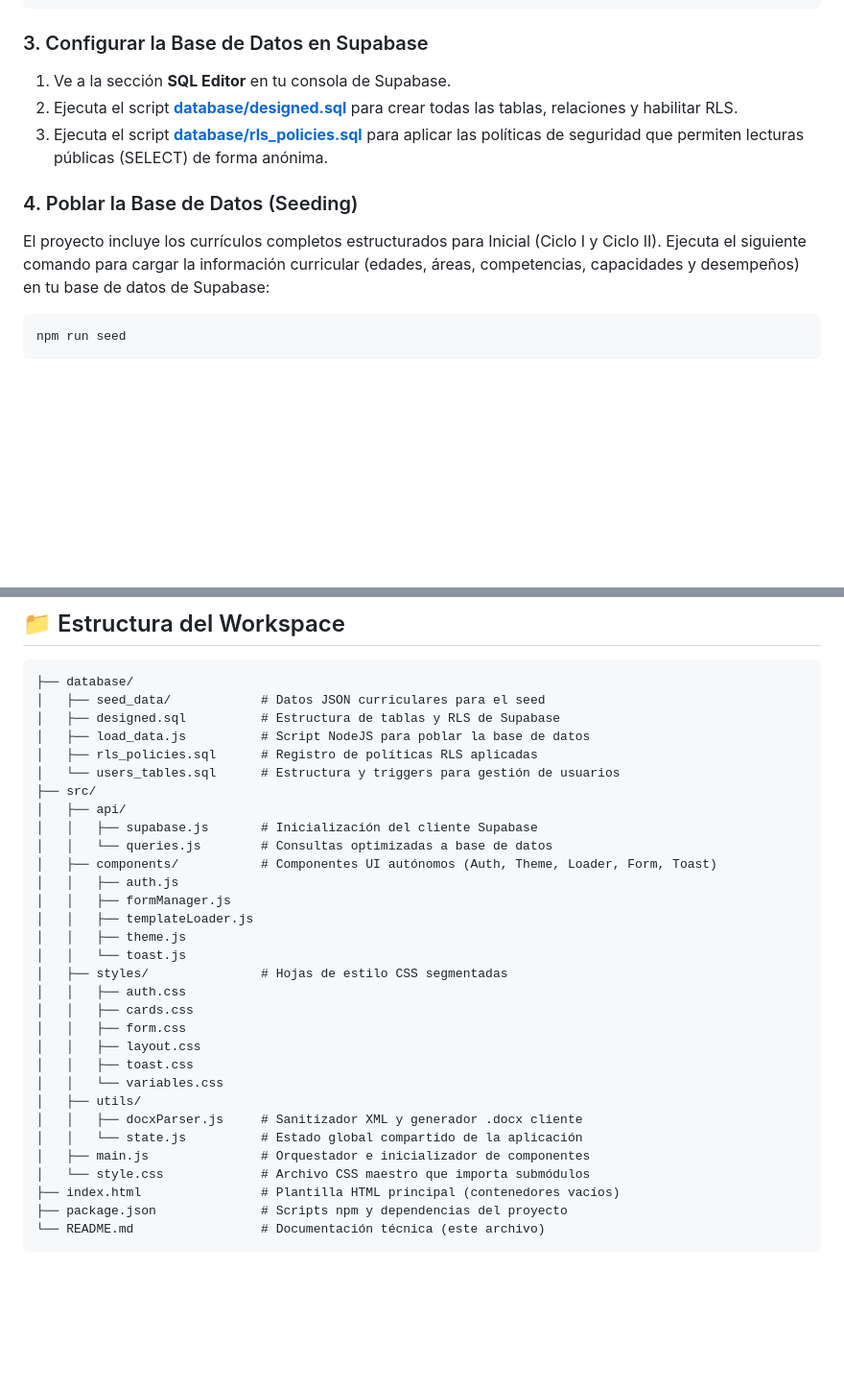
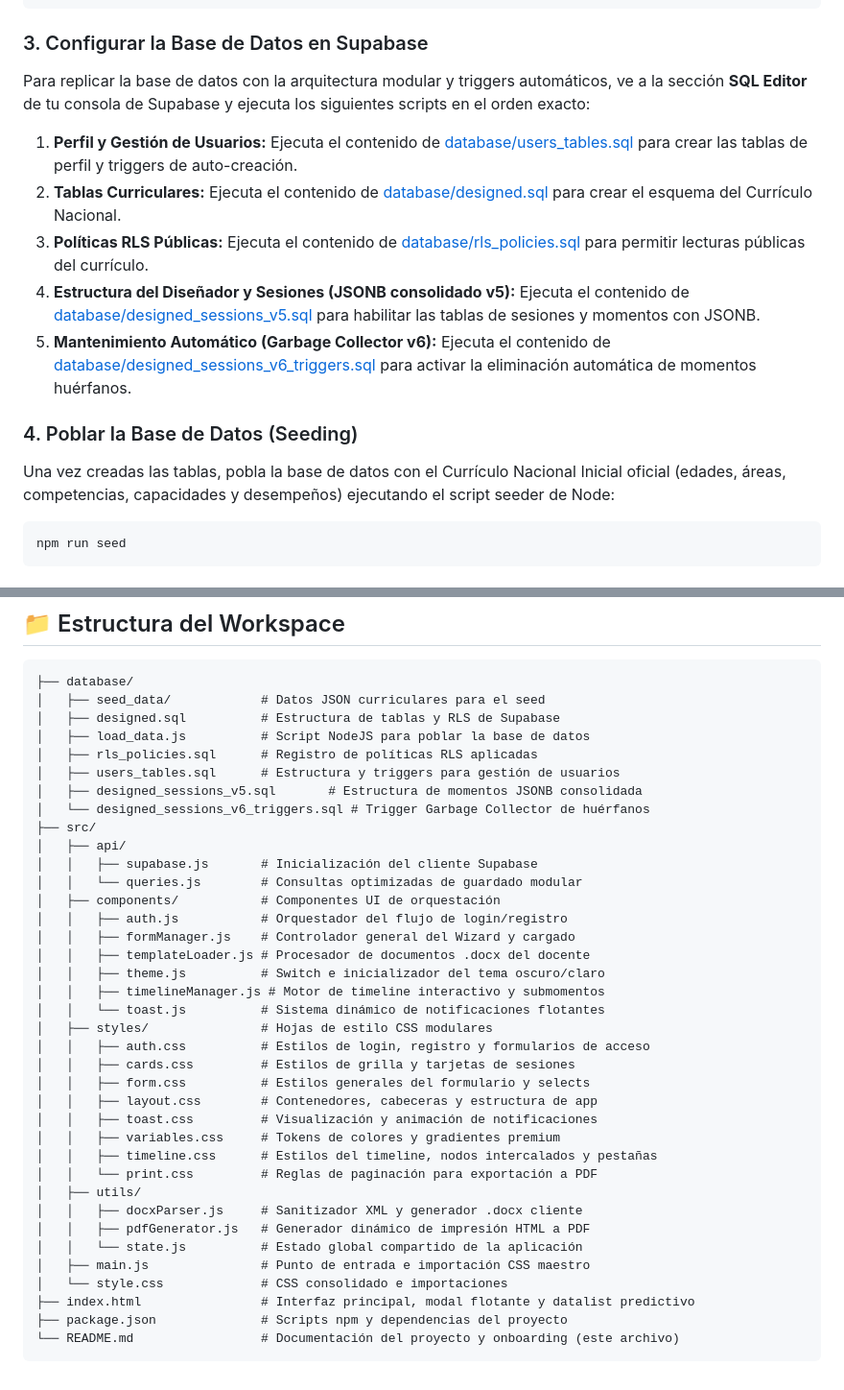
Before and after one commit to Aer98e/Learning-Session-Manager, a Markdown page: README.md, 2 parts joined by grey strips. Shown at 96% size. GitHub-like rendering; blank space fills up the shorter version.

Commit message:
docs: actualizar README.md con guía de base de datos v6 y estructura de workspace para onboarding

````diff
--- a/README.md
+++ b/README.md
@@ -30,12 +30,16 @@ VITE_SUPABASE_ANON_KEY=tu-anon-public-key-aqui
 ```
 
 ### 3. Configurar la Base de Datos en Supabase
-1. Ve a la sección **SQL Editor** en tu consola de Supabase.
-2. Ejecuta el script **[database/designed.sql](file:///home/aer98e/Programmin-Proyects/HTML/Sesiones-Aprendizaje-Adminstrador/database/designed.sql)** para crear todas las tablas, relaciones y habilitar RLS.
-3. Ejecuta el script **[database/rls_policies.sql](file:///home/aer98e/Programmin-Proyects/HTML/Sesiones-Aprendizaje-Adminstrador/database/rls_policies.sql)** para aplicar las políticas de seguridad que permiten lecturas públicas (SELECT) de forma anónima.
+Para replicar la base de datos con la arquitectura modular y triggers automáticos, ve a la sección **SQL Editor** de tu consola de Supabase y ejecuta los siguientes scripts en el orden exacto:
+
+1.  **Perfil y Gestión de Usuarios:** Ejecuta el contenido de [database/users_tables.sql](file:///e:/Programming_Proyects/Learning-Session-Manager/database/users_tables.sql) para crear las tablas de perfil y triggers de auto-creación.
+2.  **Tablas Curriculares:** Ejecuta el contenido de [database/designed.sql](file:///e:/Programming_Proyects/Learning-Session-Manager/database/designed.sql) para crear el esquema del Currículo Nacional.
+3.  **Políticas RLS Públicas:** Ejecuta el contenido de [database/rls_policies.sql](file:///e:/Programming_Proyects/Learning-Session-Manager/database/rls_policies.sql) para permitir lecturas públicas del currículo.
+4.  **Estructura del Diseñador y Sesiones (JSONB consolidado v5):** Ejecuta el contenido de [database/designed_sessions_v5.sql](file:///e:/Programming_Proyects/Learning-Session-Manager/database/designed_sessions_v5.sql) para habilitar las tablas de sesiones y momentos con JSONB.
+5.  **Mantenimiento Automático (Garbage Collector v6):** Ejecuta el contenido de [database/designed_sessions_v6_triggers.sql](file:///e:/Programming_Proyects/Learning-Session-Manager/database/designed_sessions_v6_triggers.sql) para activar la eliminación automática de momentos huérfanos.
 
 ### 4. Poblar la Base de Datos (Seeding)
-El proyecto incluye los currículos completos estructurados para Inicial (Ciclo I y Ciclo II). Ejecuta el siguiente comando para cargar la información curricular (edades, áreas, competencias, capacidades y desempeños) en tu base de datos de Supabase:
+Una vez creadas las tablas, pobla la base de datos con el Currículo Nacional Inicial oficial (edades, áreas, competencias, capacidades y desempeños) ejecutando el script seeder de Node:
 
 ```bash
 npm run seed
@@ -107,30 +111,36 @@ npm run build
 │   ├── designed.sql          # Estructura de tablas y RLS de Supabase
 │   ├── load_data.js          # Script NodeJS para poblar la base de datos
 │   ├── rls_policies.sql      # Registro de políticas RLS aplicadas
-│   └── users_tables.sql      # Estructura y triggers para gestión de usuarios
+│   ├── users_tables.sql      # Estructura y triggers para gestión de usuarios
+│   ├── designed_sessions_v5.sql       # Estructura de momentos JSONB consolidada
+│   └── designed_sessions_v6_triggers.sql # Trigger Garbage Collector de huérfanos
 ├── src/
 │   ├── api/
 │   │   ├── supabase.js       # Inicialización del cliente Supabase
-│   │   └── queries.js        # Consultas optimizadas a base de datos
-│   ├── components/           # Componentes UI autónomos (Auth, Theme, Loader, Form, Toast)
-│   │   ├── auth.js
-│   │   ├── formManager.js
-│   │   ├── templateLoader.js
-│   │   ├── theme.js
-│   │   └── toast.js
-│   ├── styles/               # Hojas de estilo CSS segmentadas
-│   │   ├── auth.css
-│   │   ├── cards.css
-│   │   ├── form.css
-│   │   ├── layout.css
-│   │   ├── toast.css
-│   │   └── variables.css
+│   │   └── queries.js        # Consultas optimizadas de guardado modular
+│   ├── components/           # Componentes UI de orquestación
+│   │   ├── auth.js           # Orquestador del flujo de login/registro
+│   │   ├── formManager.js    # Controlador general del Wizard y cargado
+│   │   ├── templateLoader.js # Procesador de documentos .docx del docente
+│   │   ├── theme.js          # Switch e inicializador del tema oscuro/claro
+│   │   ├── timelineManager.js # Motor de timeline interactivo y submomentos
+│   │   └── toast.js          # Sistema dinámico de notificaciones flotantes
+│   ├── styles/               # Hojas de estilo CSS modulares
+│   │   ├── auth.css          # Estilos de login, registro y formularios de acceso
+│   │   ├── cards.css         # Estilos de grilla y tarjetas de sesiones
+│   │   ├── form.css          # Estilos generales del formulario y selects
+│   │   ├── layout.css        # Contenedores, cabeceras y estructura de app
+│   │   ├── toast.css         # Visualización y animación de notificaciones
+│   │   ├── variables.css     # Tokens de colores y gradientes premium
+│   │   ├── timeline.css      # Estilos del timeline, nodos intercalados y pestañas
+│   │   └── print.css         # Reglas de paginación para exportación a PDF
 │   ├── utils/
 │   │   ├── docxParser.js     # Sanitizador XML y generador .docx cliente
+│   │   ├── pdfGenerator.js   # Generador dinámico de impresión HTML a PDF
 │   │   └── state.js          # Estado global compartido de la aplicación
-│   ├── main.js               # Orquestador e inicializador de componentes
-│   └── style.css             # Archivo CSS maestro que importa submódulos
-├── index.html                # Plantilla HTML principal (contenedores vacíos)
+│   ├── main.js               # Punto de entrada e importación CSS maestro
+│   └── style.css             # CSS consolidado e importaciones
+├── index.html                # Interfaz principal, modal flotante y datalist predictivo
 ├── package.json              # Scripts npm y dependencias del proyecto
-└── README.md                 # Documentación técnica (este archivo)
+└── README.md                 # Documentación del proyecto y onboarding (este archivo)
 ```
````
